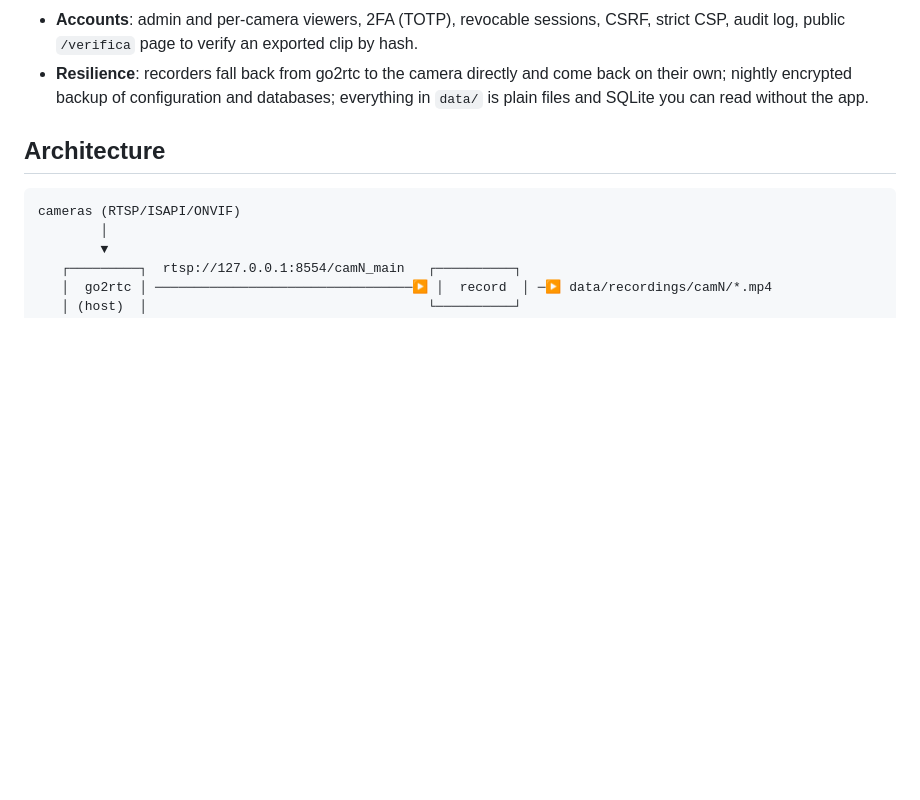
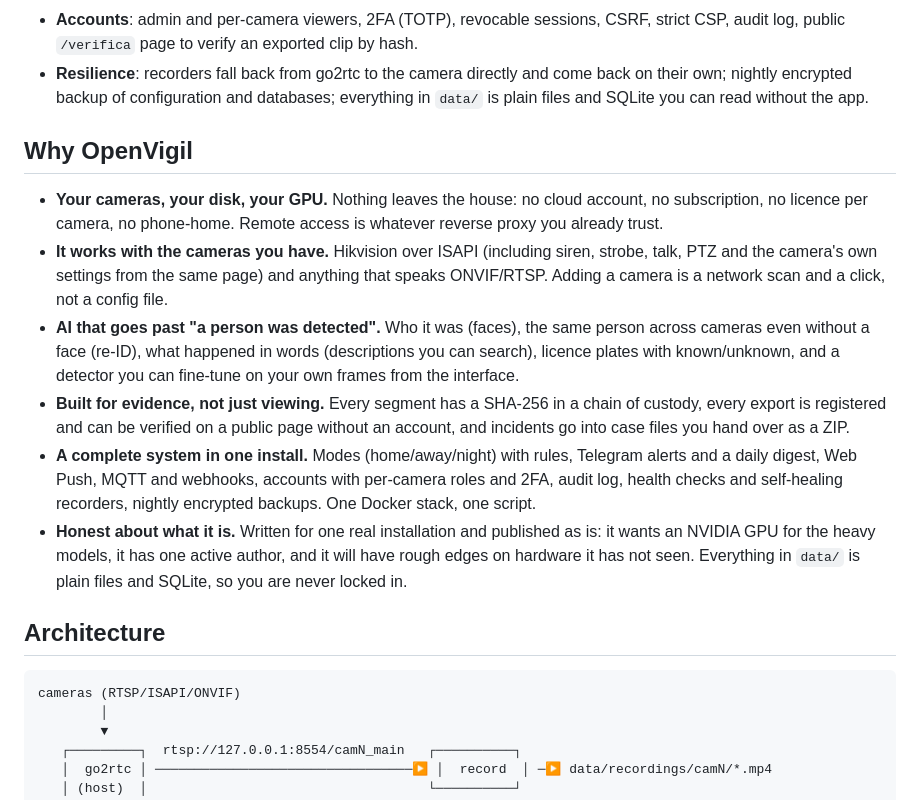
Before and after one commit to sm26449/openvigil, a Markdown page: README.md, the part around the change. Drawn GitHub-style; blank space fills up the shorter version.

```diff
--- a/README.md
+++ b/README.md
@@ -52,6 +52,30 @@ Taken on the built-in demo mode (synthetic cameras), so no real footage.
 - **Resilience**: recorders fall back from go2rtc to the camera directly and come back on
   their own; nightly encrypted backup of configuration and databases; everything in
   `data/` is plain files and SQLite you can read without the app.
+
+## Why OpenVigil
+
+- **Your cameras, your disk, your GPU.** Nothing leaves the house: no cloud account, no
+  subscription, no licence per camera, no phone-home. Remote access is whatever reverse
+  proxy you already trust.
+- **It works with the cameras you have.** Hikvision over ISAPI (including siren, strobe,
+  talk, PTZ and the camera's own settings from the same page) and anything that speaks
+  ONVIF/RTSP. Adding a camera is a network scan and a click, not a config file.
+- **AI that goes past "a person was detected".** Who it was (faces), the same person across
+  cameras even without a face (re-ID), what happened in words (descriptions you can search),
+  licence plates with known/unknown, and a detector you can fine-tune on your own frames
+  from the interface.
+- **Built for evidence, not just viewing.** Every segment has a SHA-256 in a chain of custody,
+  every export is registered and can be verified on a public page without an account, and
+  incidents go into case files you hand over as a ZIP.
+- **A complete system in one install.** Modes (home/away/night) with rules, Telegram alerts
+  and a daily digest, Web Push, MQTT and webhooks, accounts with per-camera roles and 2FA,
+  audit log, health checks and self-healing recorders, nightly encrypted backups. One Docker
+  stack, one script.
+- **Honest about what it is.** Written for one real installation and published as is: it
+  wants an NVIDIA GPU for the heavy models, it has one active author, and it will have rough
+  edges on hardware it has not seen. Everything in `data/` is plain files and SQLite, so you
+  are never locked in.
 
 ## Architecture
 
```
Also changed, not shown: README.ro.md (+24 -0 lines).
